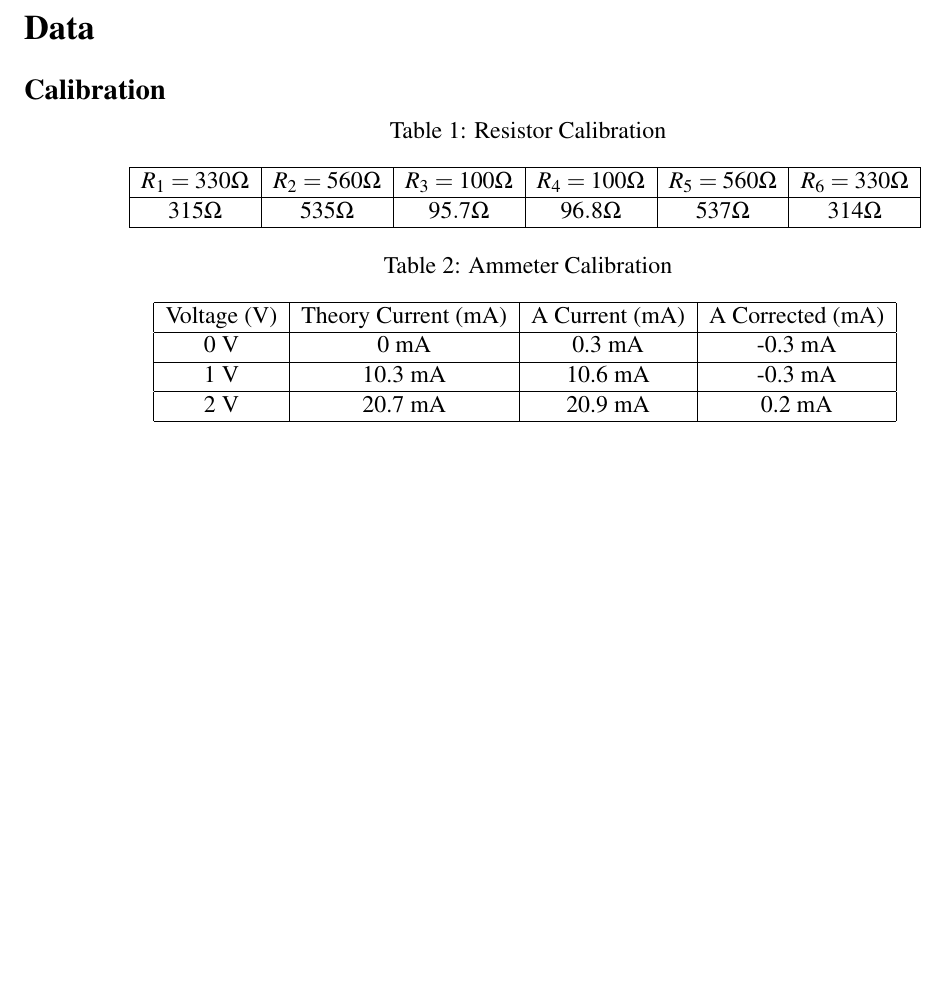
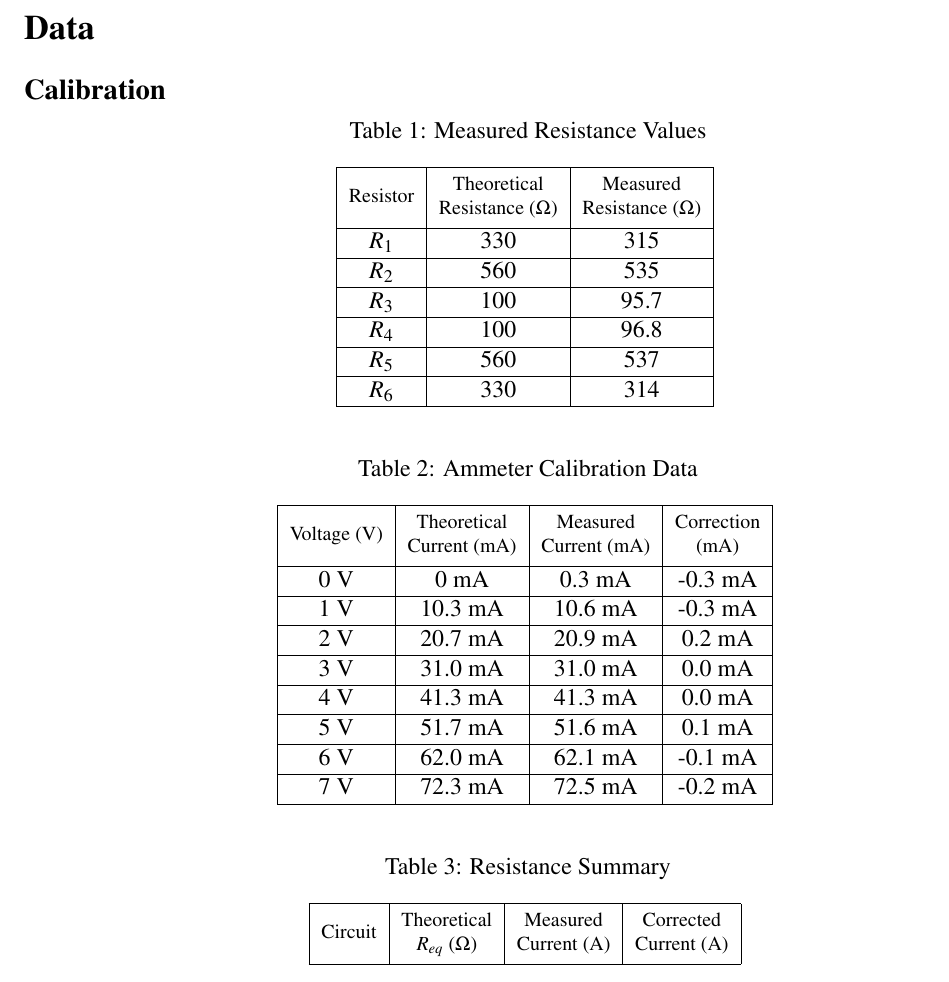
Before and after one commit to ChaoticWeg/phys2240-report1, a LaTeX document (phys2240-report1.tex, which reads tables/calibration/ammeter.tex, tables/calibration/resistors.tex, tables/data/resistance.tex): part of page 2 of 2 before the commit and part of page 2 of 3 after it, cut so that both start at the same text, the shorter picture padded with empty space. Compiled offline with pdfLaTeX.

Commit message:
add some data

```diff
--- a/phys2240-report1.tex
+++ b/phys2240-report1.tex
@@ -8,6 +8,7 @@
 \usepackage{float}
 \usepackage{subcaption}
 \usepackage{multirow}
+\usepackage{makecell}
 
 % commands
 
@@ -85,17 +86,27 @@
 % resistor calibration
 \begin{minipage}{\linewidth}
 \centering
-\captionof{table}{Resistor Calibration} \label{tab:title}
+\captionof{table}{Measured Resistance Values}
 \input{tables/calibration/resistors}
 \end{minipage}
 
+\bigskip
 \bigskip
 
 % ammeter calibration
 \begin{minipage}{\linewidth}
 \centering
-\captionof{table}{Ammeter Calibration} \label{tab:title}
+\captionof{table}{Ammeter Calibration Data}
 \input{tables/calibration/ammeter}
+\end{minipage}
+
+\bigskip
+\bigskip
+
+\begin{minipage}{\linewidth}
+\centering
+\captionof{table}{Resistance Summary}
+\input{tables/data/resistance}
 \end{minipage}
 
 
--- a/tables/calibration/ammeter.tex
+++ b/tables/calibration/ammeter.tex
@@ -1,6 +1,11 @@
 \begin{tabular}{ | c | c | c | c | } \hline
-	Voltage (V) & Theory Current (mA) & A Current (mA) & A Corrected (mA) \\ \hline
+	\thead{Voltage (V)} & \thead{Theoretical \\ Current (mA)} & \thead{Measured \\ Current (mA)} & \thead{Correction \\ (mA)} \\ \hline
 	0 V & 0 mA & 0.3 mA & -0.3 mA \\ \hline
 	1 V & 10.3 mA & 10.6 mA & -0.3 mA \\ \hline
 	2 V & 20.7 mA & 20.9 mA & 0.2 mA \\ \hline
+	3 V & 31.0 mA & 31.0 mA & 0.0 mA \\ \hline
+	4 V & 41.3 mA & 41.3 mA & 0.0 mA \\ \hline
+	5 V & 51.7 mA & 51.6 mA & 0.1 mA \\ \hline
+	6 V & 62.0 mA & 62.1 mA & -0.1 mA \\ \hline
+	7 V & 72.3 mA & 72.5 mA & -0.2 mA \\ \hline
 \end{tabular}
--- a/tables/calibration/resistors.tex
+++ b/tables/calibration/resistors.tex
@@ -1,4 +1,9 @@
 \begin{tabular}{ | c | c | c | c | c | c | } \hline
-	$R_1 = 330 \Omega$ & $R_2 = 560 \Omega$ & $R_3 = 100 \Omega$ & $R_4 = 100 \Omega$ & $R_5 = 560 \Omega$ & $R_6 = 330 \Omega$ \\ \hline
-	$315 \Omega$ & $535 \Omega$ & $95.7 \Omega$ & $96.8 \Omega$ & $537 \Omega$ & $314 \Omega$ \\ \hline
+    \thead{Resistor} & \thead{Theoretical \\ Resistance ($\Omega$)} & \thead{Measured \\ Resistance ($\Omega$)} \\ \hline
+    $R_1$ & 330 & 315 \\ \hline
+    $R_2$ & 560 & 535 \\ \hline
+    $R_3$ & 100 & 95.7 \\ \hline
+    $R_4$ & 100 & 96.8 \\ \hline
+    $R_5$ & 560 & 537 \\ \hline
+    $R_6$ & 330 & 314 \\ \hline
 \end{tabular}
--- /dev/null
+++ b/tables/data/resistance.tex
@@ -0,0 +1,3 @@
+\begin{tabular}{ | c | c | c | c | } \hline
+     \thead{Circuit} & \thead{Theoretical \\ $R_{eq}$ ($\Omega$)} & \thead{Measured \\ Current (A)} & \thead{Corrected \\ Current (A)} \\ \hline
+\end{tabular}
```
